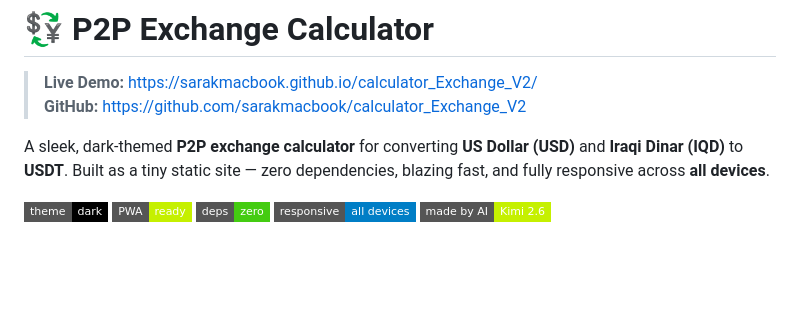
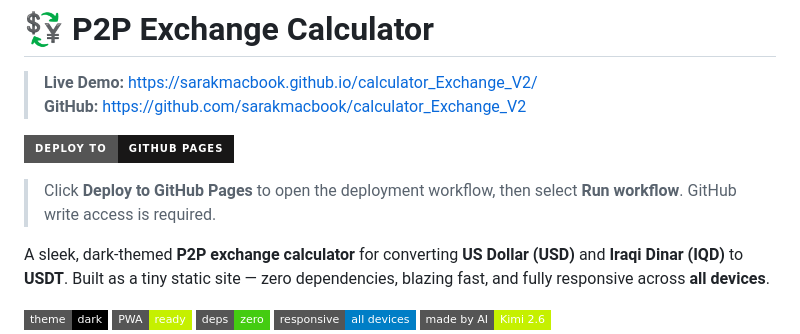
Before and after one commit to sarakmacbook/calculator_Exchange_V2, a Markdown page: README.md, the part around the change. Drawn GitHub-style; badges without logos; blank space fills up the shorter version.

Commit message:
docs: add GitHub Pages deploy button
Co-authored-by: arena-agent <297053741+arena-agent@users.noreply.github.com>

```diff
--- a/README.md
+++ b/README.md
@@ -2,6 +2,10 @@
 
 > **Live Demo:** [https://sarakmacbook.github.io/calculator_Exchange_V2/](https://sarakmacbook.github.io/calculator_Exchange_V2/)
 > **GitHub:** [https://github.com/sarakmacbook/calculator_Exchange_V2](https://github.com/sarakmacbook/calculator_Exchange_V2)
+
+[![Deploy to GitHub Pages](https://img.shields.io/badge/Deploy%20to-GitHub%20Pages-181717?style=for-the-badge&logo=github&logoColor=white)](https://github.com/sarakmacbook/calculator_Exchange_V2/actions/workflows/pages.yml)
+
+> Click **Deploy to GitHub Pages** to open the deployment workflow, then select **Run workflow**. GitHub write access is required.
 
 A sleek, dark-themed **P2P exchange calculator** for converting **US Dollar (USD)** and **Iraqi Dinar (IQD)** to **USDT**. Built as a tiny static site — zero dependencies, blazing fast, and fully responsive across **all devices**.
 
```
